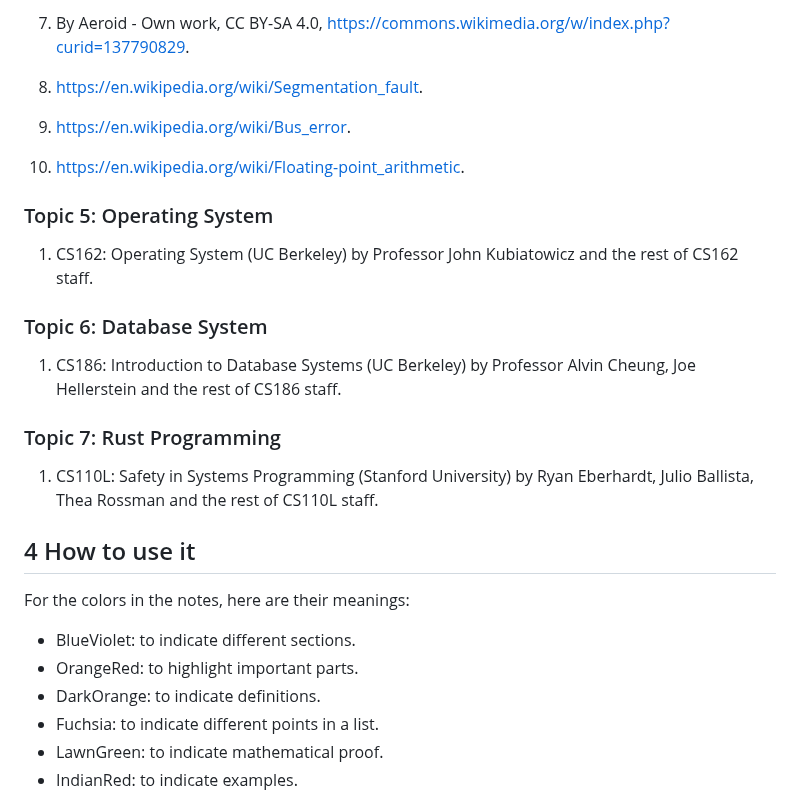
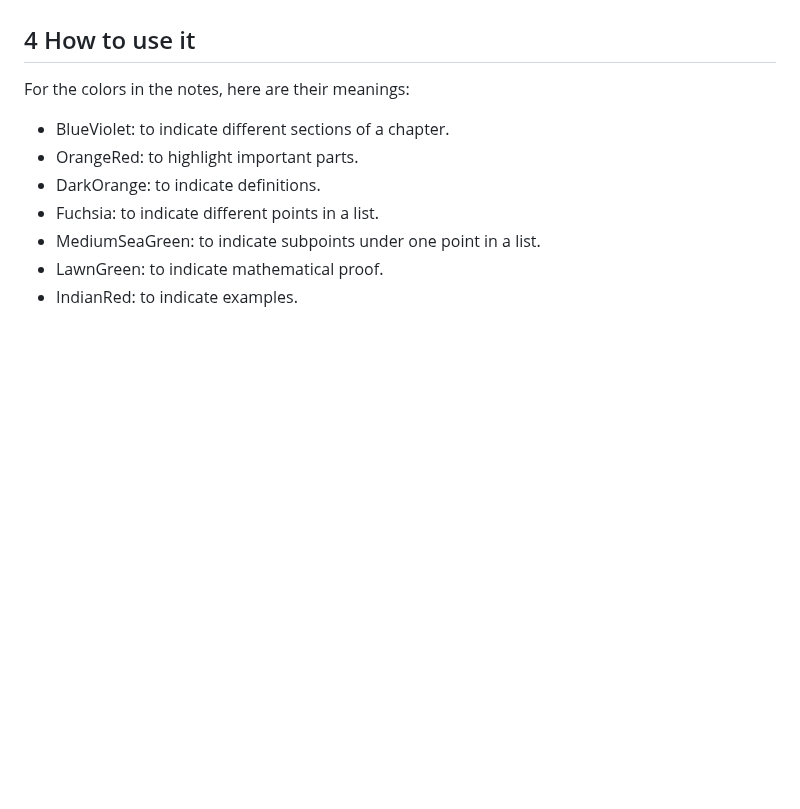
Before and after one commit to kekeandzeyu/csstudy, a Markdown page: README.md, the part around one of its changes. GitHub-like rendering; blank space fills up the shorter version.

```diff
--- a/README.md
+++ b/README.md
@@ -173,31 +117,12 @@ If someone's original work is used but not mentioned in the following list, or b
-7. By Aeroid - Own work, CC BY-SA 4.0, https://commons.wikimedia.org/w/index.php?curid=137790829.
-
-8. <https://en.wikipedia.org/wiki/Segmentation_fault>.
-
-9. <https://en.wikipedia.org/wiki/Bus_error>.
-
-10. <https://en.wikipedia.org/wiki/Floating-point_arithmetic>.
-
-### Topic 5: Operating System
-
-1. CS162: Operating System (UC Berkeley) by Professor John Kubiatowicz and the rest of CS162 staff.
-
-### Topic 6: Database System
-
-1. CS186: Introduction to Database Systems (UC Berkeley) by Professor Alvin Cheung, Joe Hellerstein and the rest of CS186 staff.
-
-### Topic 7: Rust Programming
-
-1. CS110L: Safety in Systems Programming (Stanford University) by Ryan Eberhardt, Julio Ballista, Thea Rossman and the rest of CS110L staff.
-
 ## 4 How to use it
 
 For the colors in the notes, here are their meanings:
 
-* BlueViolet: to indicate different sections.
+* BlueViolet: to indicate different sections of a chapter.
 * OrangeRed: to highlight important parts.
 * DarkOrange: to indicate definitions.
 * Fuchsia: to indicate different points in a list.
+* MediumSeaGreen: to indicate subpoints under one point in a list.
 * LawnGreen: to indicate mathematical proof.
 * IndianRed: to indicate examples.
 
```
Also changed, not shown: other parts of README.md (+0 -56 lines).
